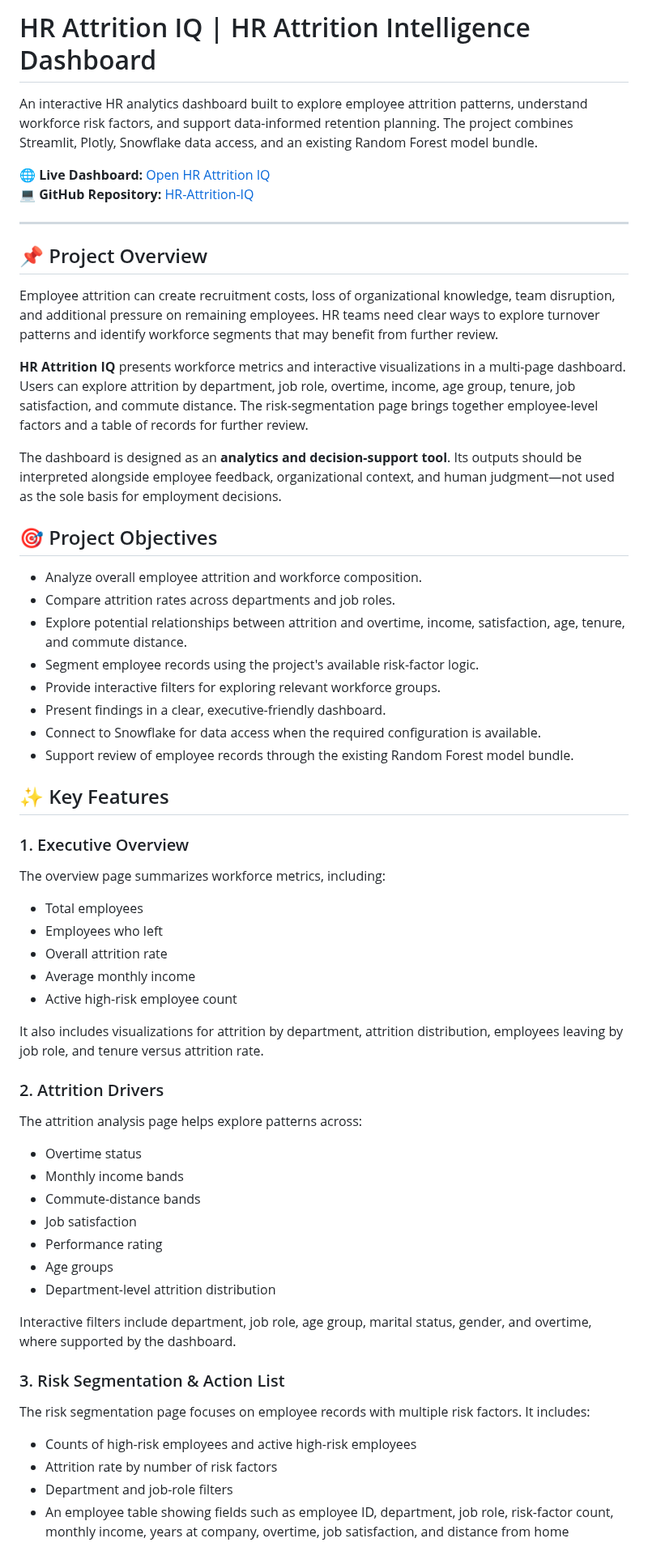
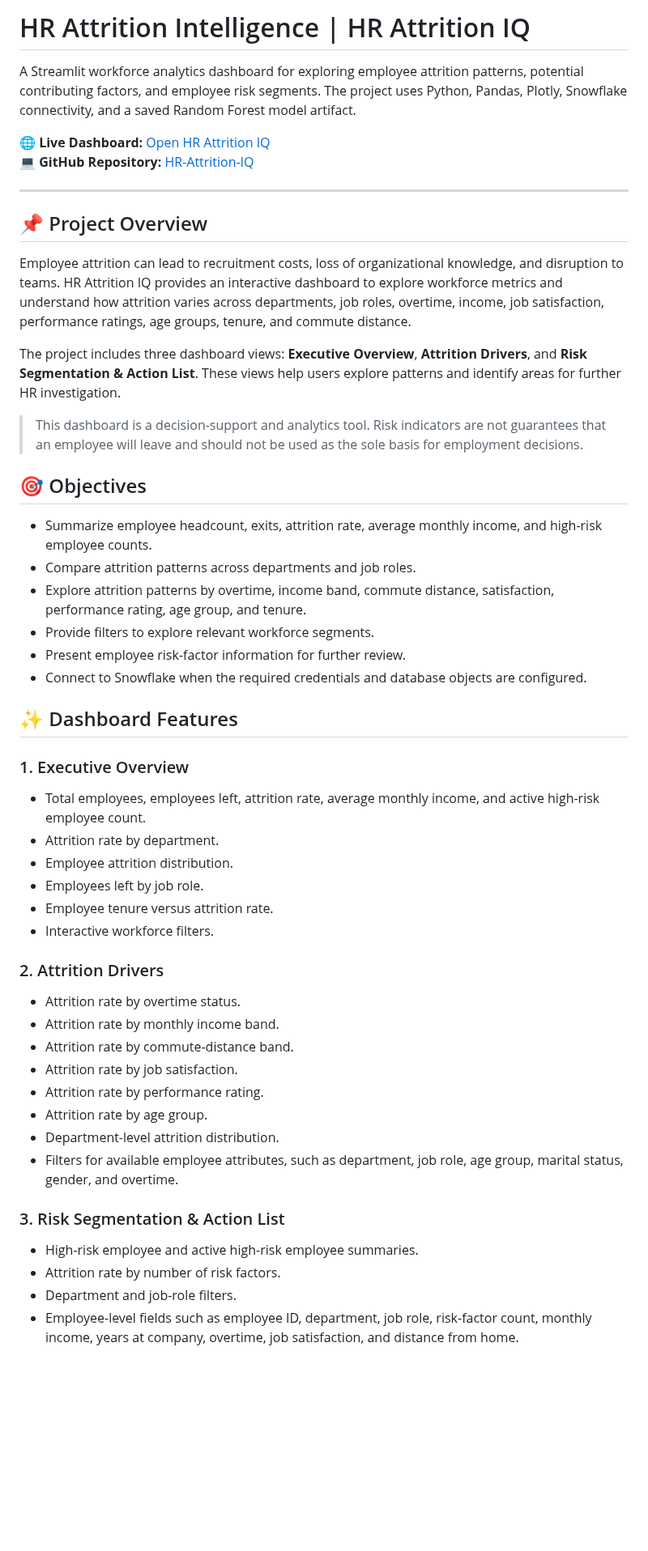
Before and after one commit to yashchaudhari372-lab/HR-Attrition-IQ, a Markdown page: README.md, the part around one of its changes. Shown at 81% size. Drawn GitHub-style; blank space fills up the shorter version.

```diff
--- a/README.md
+++ b/README.md
@@ -1,6 +1,6 @@
-# HR Attrition IQ | HR Attrition Intelligence Dashboard
+# HR Attrition Intelligence | HR Attrition IQ
 
-An interactive HR analytics dashboard built to explore employee attrition patterns, understand workforce risk factors, and support data-informed retention planning. The project combines Streamlit, Plotly, Snowflake data access, and an existing Random Forest model bundle.
+A Streamlit workforce analytics dashboard for exploring employee attrition patterns, potential contributing factors, and employee risk segments. The project uses Python, Pandas, Plotly, Snowflake connectivity, and a saved Random Forest model artifact.
 
 🌐 **Live Dashboard:** [Open HR Attrition IQ](https://hr-attrition-iq-fz7cy8ubamq9xq3jff4qib.streamlit.app/)
 💻 **GitHub Repository:** [HR-Attrition-IQ](https://github.com/yashchaudhari372-lab/HR-Attrition-IQ)
@@ -9,51 +9,44 @@ An interactive HR analytics dashboard built to explore employee attrition patter
 
 ## 📌 Project Overview
 
-Employee attrition can create recruitment costs, loss of organizational knowledge, team disruption, and additional pressure on remaining employees. HR teams need clear ways to explore turnover patterns and identify workforce segments that may benefit from further review.
+Employee attrition can lead to recruitment costs, loss of organizational knowledge, and disruption to teams. HR Attrition IQ provides an interactive dashboard to explore workforce metrics and understand how attrition varies across departments, job roles, overtime, income, job satisfaction, performance ratings, age groups, tenure, and commute distance.
 
-**HR Attrition IQ** presents workforce metrics and interactive visualizations in a multi-page dashboard. Users can explore attrition by department, job role, overtime, income, age group, tenure, job satisfaction, and commute distance. The risk-segmentation page brings together employee-level factors and a table of records for further review.
+The project includes three dashboard views: **Executive Overview**, **Attrition Drivers**, and **Risk Segmentation & Action List**. These views help users explore patterns and identify areas for further HR investigation.
 
-The dashboard is designed as an **analytics and decision-support tool**. Its outputs should be interpreted alongside employee feedback, organizational context, and human judgment—not used as the sole basis for employment decisions.
+> This dashboard is a decision-support and analytics tool. Risk indicators are not guarantees that an employee will leave and should not be used as the sole basis for employment decisions.
 
-## 🎯 Project Objectives
+## 🎯 Objectives
 
-- Analyze overall employee attrition and workforce composition.
-- Compare attrition rates across departments and job roles.
-- Explore potential relationships between attrition and overtime, income, satisfaction, age, tenure, and commute distance.
-- Segment employee records using the project's available risk-factor logic.
-- Provide interactive filters for exploring relevant workforce groups.
-- Present findings in a clear, executive-friendly dashboard.
-- Connect to Snowflake for data access when the required configuration is available.
-- Support review of employee records through the existing Random Forest model bundle.
+- Summarize employee headcount, exits, attrition rate, average monthly income, and high-risk employee counts.
+- Compare attrition patterns across departments and job roles.
+- Explore attrition patterns by overtime, income band, commute distance, satisfaction, performance rating, age group, and tenure.
+- Provide filters to explore relevant workforce segments.
+- Present employee risk-factor information for further review.
+- Connect to Snowflake when the required credentials and database objects are configured.
 
-## ✨ Key Features
+## ✨ Dashboard Features
 
 ### 1. Executive Overview
-The overview page summarizes workforce metrics, including:
-- Total employees
-- Employees who left
-- Overall attrition rate
-- Average monthly income
-- Active high-risk employee count
-
-It also includes visualizations for attrition by department, attrition distribution, employees leaving by job role, and tenure versus attrition rate.
+- Total employees, employees left, attrition rate, average monthly income, and active high-risk employee count.
+- Attrition rate by department.
+- Employee attrition distribution.
+- Employees left by job role.
+- Employee tenure versus attrition rate.
+- Interactive workforce filters.
 
 ### 2. Attrition Drivers
-The attrition analysis page helps explore patterns across:
-- Overtime status
-- Monthly income bands
-- Commute-distance bands
-- Job satisfaction
-- Performance rating
-- Age groups
-- Department-level attrition distribution
-
-Interactive filters include department, job role, age group, marital status, gender, and overtime, where supported by the dashboard.
+- Attrition rate by overtime status.
+- Attrition rate by monthly income band.
+- Attrition rate by commute-distance band.
+- Attrition rate by job satisfaction.
+- Attrition rate by performance rating.
+- Attrition rate by age group.
+- Department-level attrition distribution.
+- Filters for available employee attributes, such as department, job role, age group, marital status, gender, and overtime.
 
 ### 3. Risk Segmentation & Action List
-The risk segmentation page focuses on employee records with multiple risk factors. It includes:
-- Counts of high-risk employees and active high-risk employees
-- Attrition rate by number of risk factors
-- Department and job-role filters
-- An employee table showing fields such as employee ID, department, job role, risk-factor count, monthly income, years at company, overtime, job satisfaction, and distance from home
+- High-risk employee and active high-risk employee summaries.
+- Attrition rate by number of risk factors.
+- Department and job-role filters.
+- Employee-level fields such as employee ID, department, job role, risk-factor count, monthly income, years at company, overtime, job satisfaction, and distance from home.
 
```
Also changed, not shown: other parts of README.md (+74 -109 lines), assets/dashboard/attrition-drivers.jpg (added), assets/dashboard/executive-overview.jpg (added), assets/dashboard/risk-segmentation-action-list.jpg (added).
